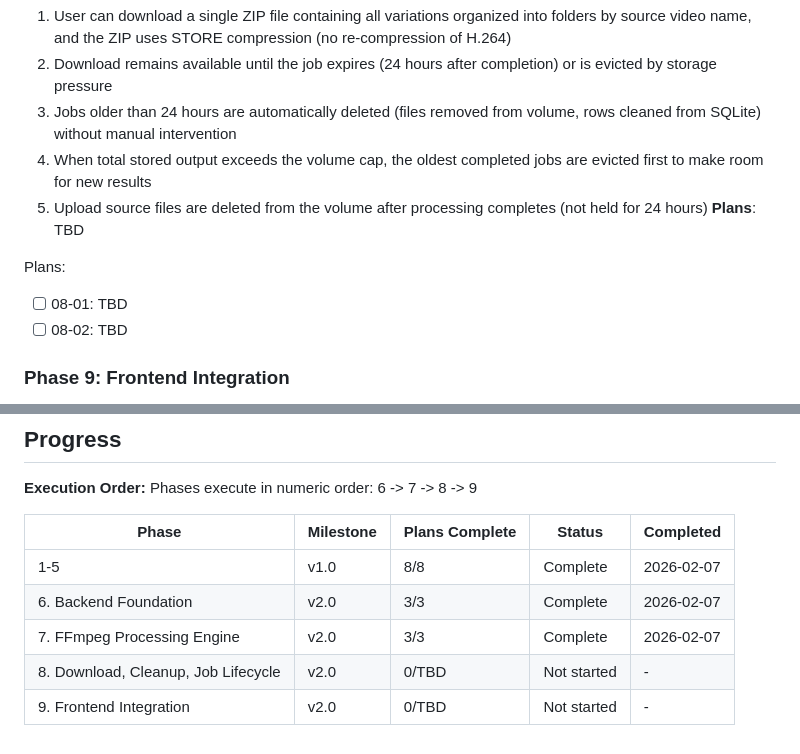
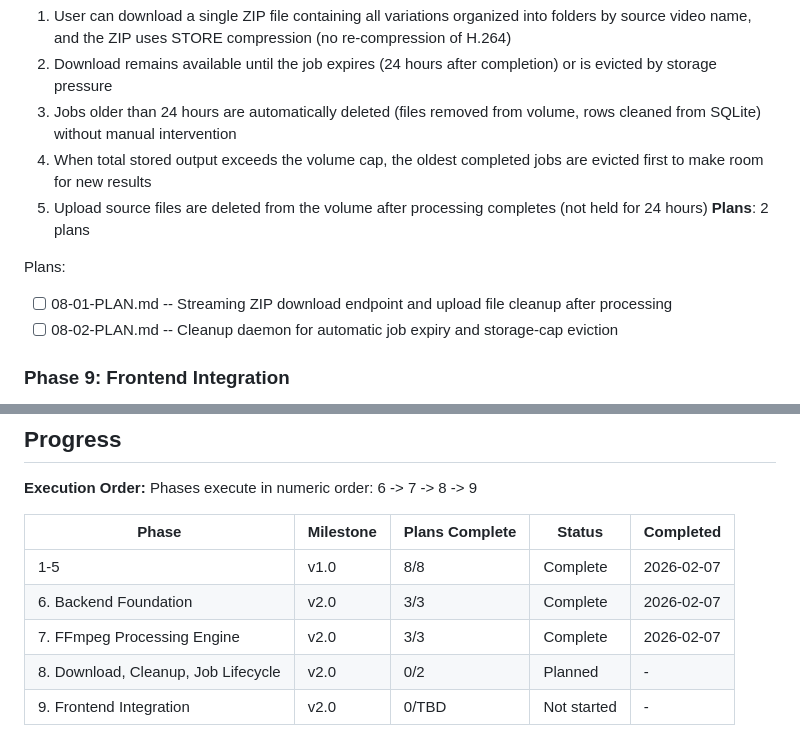
Before and after one commit to akleads/video-refresher, a Markdown page: .planning/ROADMAP.md, 2 parts joined by grey strips. GitHub-like rendering.

Commit message:
docs(08): create phase plan
Phase 08: Download, Cleanup, and Job Lifecycle
- 2 plans in 1 wave (parallel)
- 2 parallel, 0 sequential
- Ready for execution

Co-Authored-By: Claude Opus 4.6 <noreply@anthropic.com>

```diff
--- a/.planning/ROADMAP.md
+++ b/.planning/ROADMAP.md
@@ -75,11 +75,11 @@ Plans:
   3. Jobs older than 24 hours are automatically deleted (files removed from volume, rows cleaned from SQLite) without manual intervention
   4. When total stored output exceeds the volume cap, the oldest completed jobs are evicted first to make room for new results
   5. Upload source files are deleted from the volume after processing completes (not held for 24 hours)
-**Plans**: TBD
+**Plans**: 2 plans
 
 Plans:
-- [ ] 08-01: TBD
-- [ ] 08-02: TBD
+- [ ] 08-01-PLAN.md -- Streaming ZIP download endpoint and upload file cleanup after processing
+- [ ] 08-02-PLAN.md -- Cleanup daemon for automatic job expiry and storage-cap eviction
 
 ### Phase 9: Frontend Integration
 **Goal**: Users interact with the full application through the browser -- login, upload multiple videos, watch progress, see job history, and download results -- with all client-side FFmpeg.wasm code removed.
@@ -107,5 +107,5 @@ Phases execute in numeric order: 6 -> 7 -> 8 -> 9
 | 1-5 | v1.0 | 8/8 | Complete | 2026-02-07 |
 | 6. Backend Foundation | v2.0 | 3/3 | Complete | 2026-02-07 |
 | 7. FFmpeg Processing Engine | v2.0 | 3/3 | Complete | 2026-02-07 |
-| 8. Download, Cleanup, Job Lifecycle | v2.0 | 0/TBD | Not started | - |
+| 8. Download, Cleanup, Job Lifecycle | v2.0 | 0/2 | Planned | - |
 | 9. Frontend Integration | v2.0 | 0/TBD | Not started | - |
```
Also changed, not shown: 2 other files.
